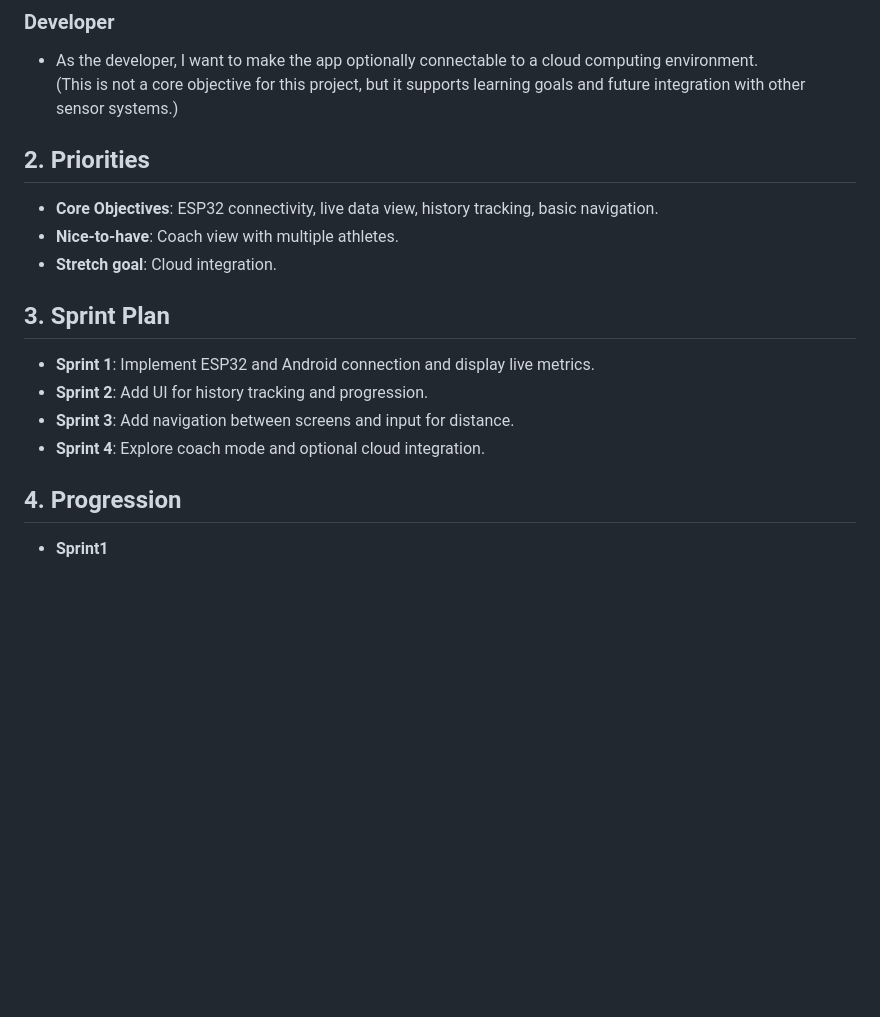
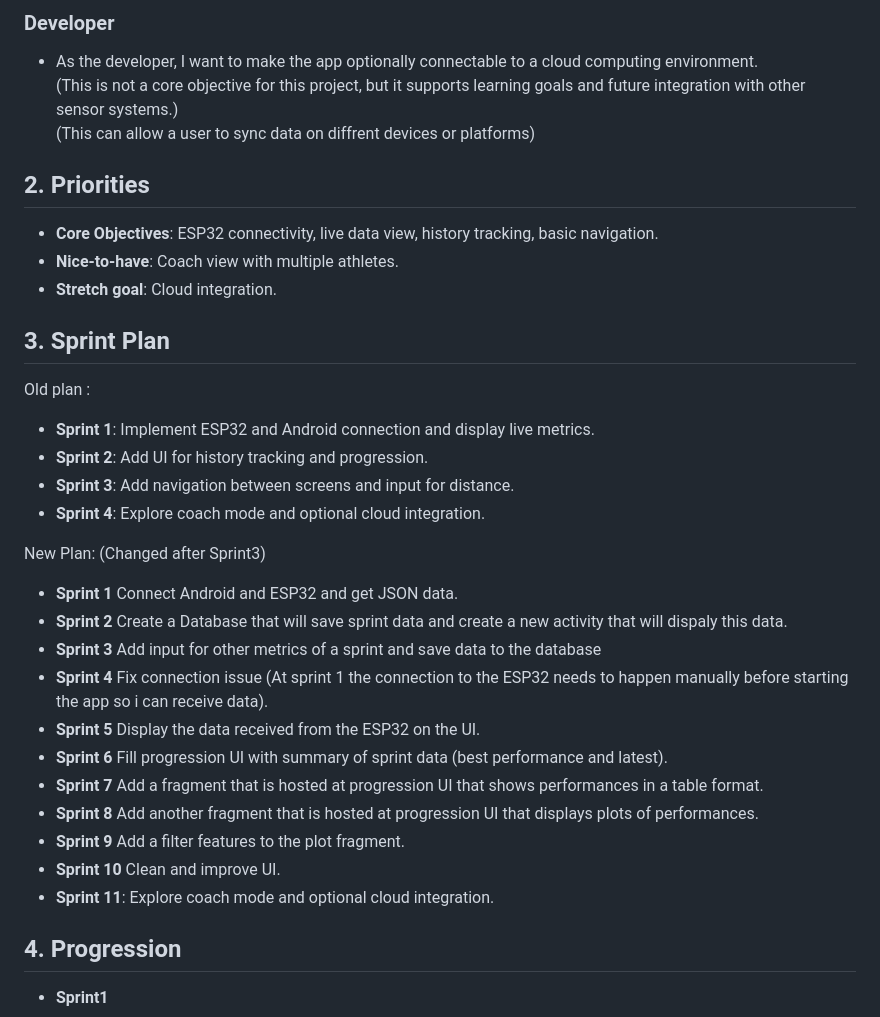
Before and after one commit to FIRMach16/Laser-Gates-project, a Markdown page: Task3/README.md, the part around the change. Drawn GitHub-style; blank space fills up the shorter version.

Commit message:
New Planning

```diff
--- a/Task3/README.md
+++ b/Task3/README.md
@@ -20,6 +20,7 @@ As this is a learning project, I chose to structure my approach using the **Agil
 ### Developer
 - As the developer, I want to make the app optionally connectable to a cloud computing environment.
   (This is not a core objective for this project, but it supports learning goals and future integration with other sensor systems.)
+  (This can allow a user to sync data on diffrent devices or platforms)
 
 
 ## 2. Priorities
@@ -29,10 +30,27 @@ As this is a learning project, I chose to structure my approach using the **Agil
 
 
 ## 3. Sprint Plan
+
+Old plan :
 - **Sprint 1**: Implement ESP32 and Android connection and display live metrics.
 - **Sprint 2**: Add UI for history tracking and progression.
 - **Sprint 3**: Add navigation between screens and input for distance.
 - **Sprint 4**: Explore coach mode and optional cloud integration.
+
+New Plan: (Changed after Sprint3)
+
+- **Sprint 1** Connect Android and ESP32 and get JSON data.
+- **Sprint 2** Create a Database that will save sprint data and create a new activity that will dispaly this data.
+- **Sprint 3** Add input for other metrics of a sprint and save data to the database
+- **Sprint 4** Fix connection issue (At sprint 1 the connection to the ESP32 needs to happen manually before starting the app so i can receive data).
+- **Sprint 5** Display the data received from the ESP32 on the UI.
+- **Sprint 6** Fill progression UI with summary of sprint data (best performance and latest).
+- **Sprint 7** Add a fragment that is hosted at progression UI that shows performances in a table format.
+- **Sprint 8** Add another fragment that is hosted at progression UI that displays plots of performances.
+- **Sprint 9** Add a filter features to the plot fragment.
+- **Sprint 10** Clean and improve UI.
+- **Sprint 11**: Explore coach mode and optional cloud integration.
+
 
 ## 4. Progression
 
```
